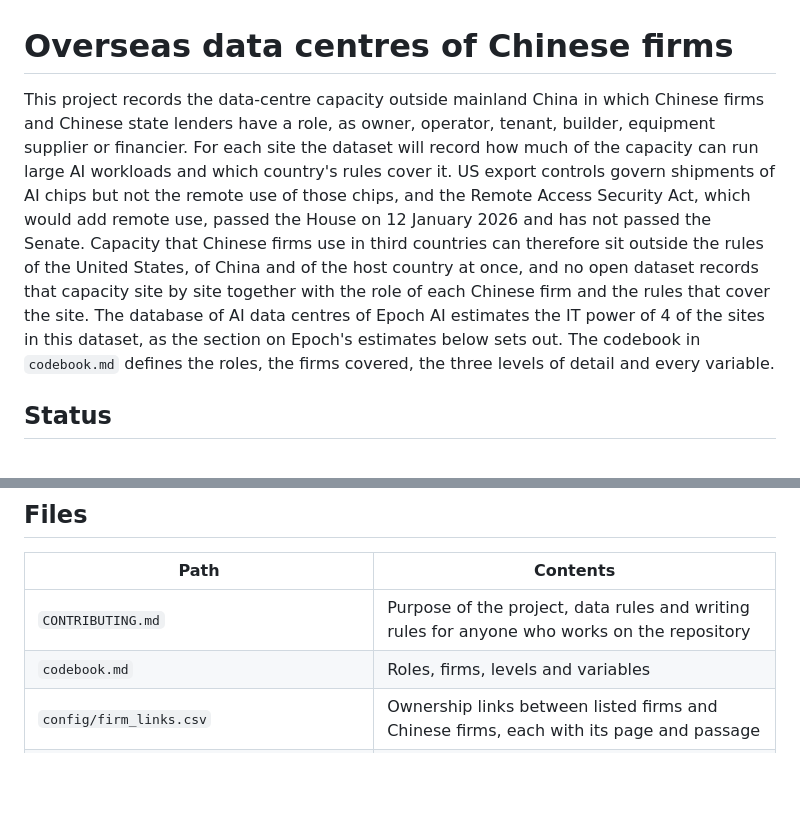
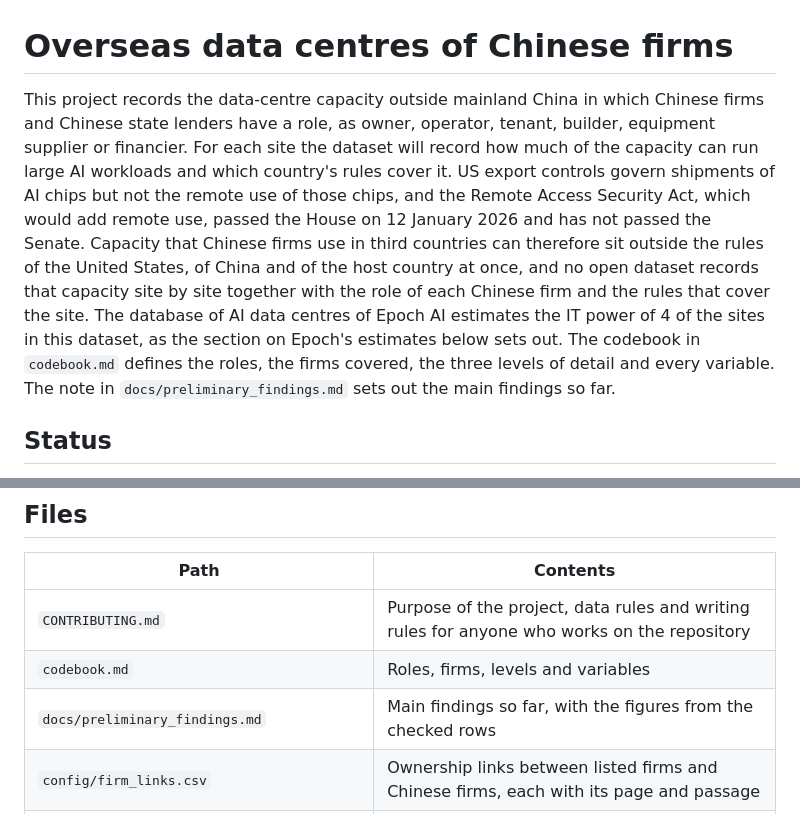
Before and after one commit to newlivehung123123/overseas_data_centres_China, a Markdown page: README.md, 2 parts joined by grey strips. GitHub-like rendering; blank space fills up the shorter version.

Commit message:
Add a note of the main findings so far

```diff
--- a/README.md
+++ b/README.md
@@ -1,6 +1,6 @@
 # Overseas data centres of Chinese firms
 
-This project records the data-centre capacity outside mainland China in which Chinese firms and Chinese state lenders have a role, as owner, operator, tenant, builder, equipment supplier or financier. For each site the dataset will record how much of the capacity can run large AI workloads and which country's rules cover it. US export controls govern shipments of AI chips but not the remote use of those chips, and the Remote Access Security Act, which would add remote use, passed the House on 12 January 2026 and has not passed the Senate. Capacity that Chinese firms use in third countries can therefore sit outside the rules of the United States, of China and of the host country at once, and no open dataset records that capacity site by site together with the role of each Chinese firm and the rules that cover the site. The database of AI data centres of Epoch AI estimates the IT power of 4 of the sites in this dataset, as the section on Epoch's estimates below sets out. The codebook in `codebook.md` defines the roles, the firms covered, the three levels of detail and every variable.
+This project records the data-centre capacity outside mainland China in which Chinese firms and Chinese state lenders have a role, as owner, operator, tenant, builder, equipment supplier or financier. For each site the dataset will record how much of the capacity can run large AI workloads and which country's rules cover it. US export controls govern shipments of AI chips but not the remote use of those chips, and the Remote Access Security Act, which would add remote use, passed the House on 12 January 2026 and has not passed the Senate. Capacity that Chinese firms use in third countries can therefore sit outside the rules of the United States, of China and of the host country at once, and no open dataset records that capacity site by site together with the role of each Chinese firm and the rules that cover the site. The database of AI data centres of Epoch AI estimates the IT power of 4 of the sites in this dataset, as the section on Epoch's estimates below sets out. The codebook in `codebook.md` defines the roles, the firms covered, the three levels of detail and every variable. The note in `docs/preliminary_findings.md` sets out the main findings so far.
 
 ## Status
 
@@ -156,6 +156,7 @@ The tests use small tables and passages written in the test files and need no do
 |---|---|
 | `CONTRIBUTING.md` | Purpose of the project, data rules and writing rules for anyone who works on the repository |
 | `codebook.md` | Roles, firms, levels and variables |
+| `docs/preliminary_findings.md` | Main findings so far, with the figures from the checked rows |
 | `config/firm_links.csv` | Ownership links between listed firms and Chinese firms, each with its page and passage |
 | `config/operator_markets.csv` | Capacity that operators report by market, each with its page and passage |
 | `config/places.csv` | Map point of each city, with the OpenStreetMap object it comes from |
```
Also changed, not shown: docs/preliminary_findings.md (added, +35 -0 lines).
